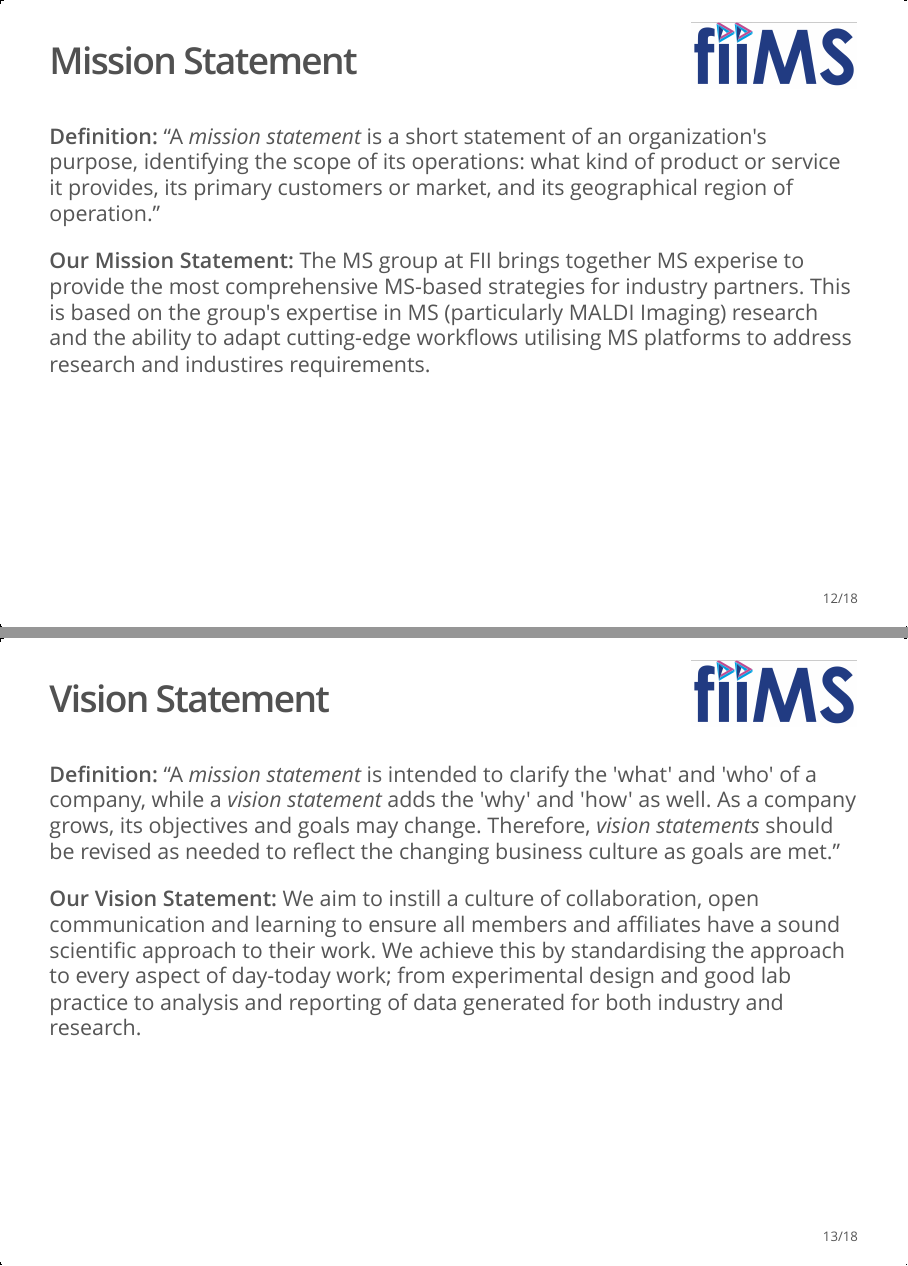
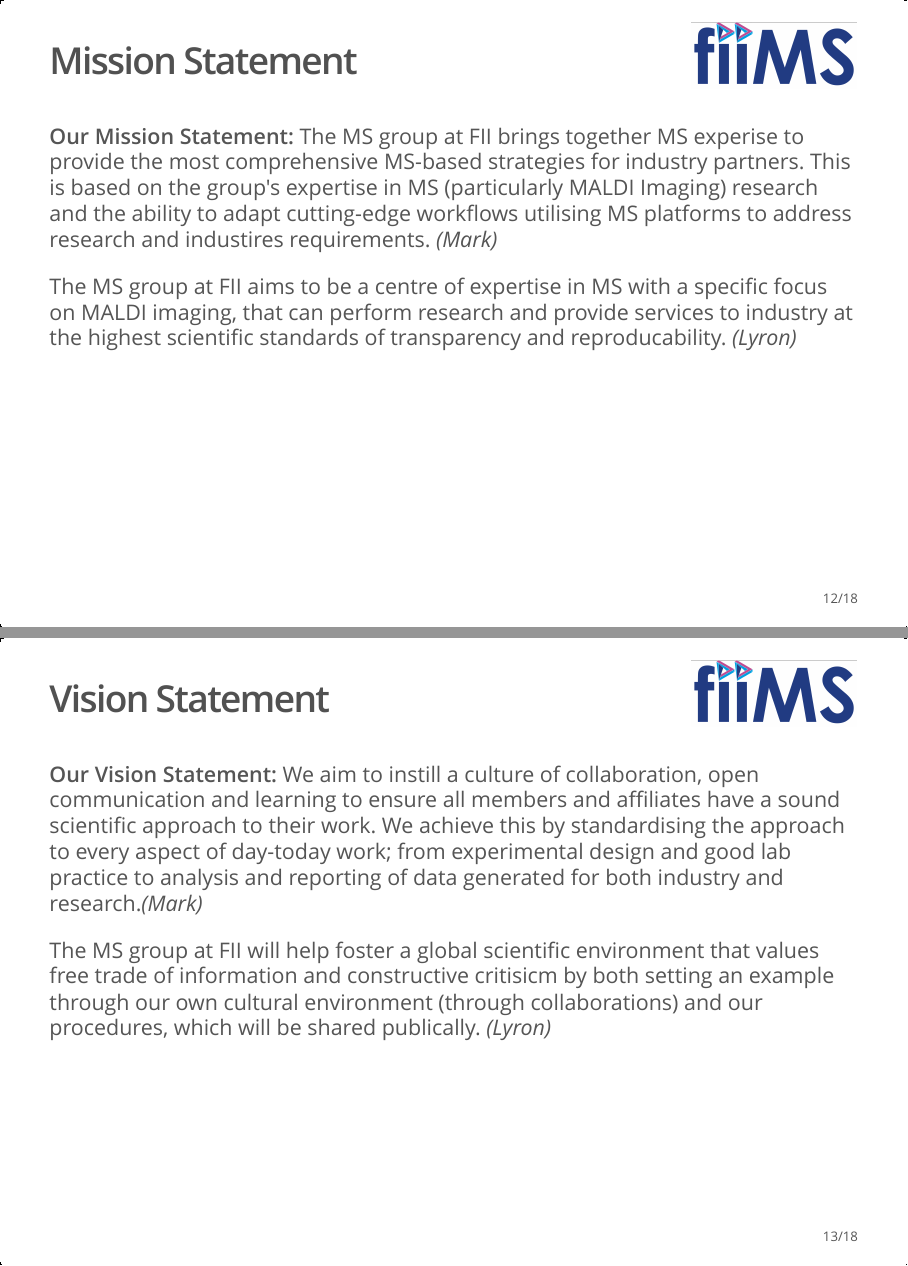
Before and after one commit to Armadilloa16/mission, an R Markdown document (slides.Rmd): pages 12 and 13 of 18, joined at a grey line. The pictures show the output file slides.html that the author committed with the source, opened offline.

Commit message:
Resolved Conflicts

```diff
--- a/slides.Rmd
+++ b/slides.Rmd
@@ -125,25 +125,19 @@ Weaknesses:
 
 ## Mission Statement
 
-**Definition:** “A *mission statement* is a short statement of an organization's
-purpose, identifying the scope of its operations: what kind of product or
-service it provides, its primary customers or market, and its geographical
-region of operation.”
-
 **Our Mission Statement:**
 The MS group at FII brings together MS experise to provide the most comprehensive
 MS-based strategies for industry partners. This is based on the group's expertise
 in MS (particularly MALDI Imaging) research and the ability to adapt cutting-edge
 workflows utilising MS platforms to address research and industires requirements. *(Mark)*
 
+The MS group at FII aims to be a centre of expertise in MS with a specific focus
+on MALDI imaging, that can perform research and provide services to industry at
+the highest scientific standards of transparency and reproducability. *(Lyron)*
+
+
 
 ## Vision Statement
-
-**Definition:** “A *mission statement* is intended to clarify the 'what' and
-'who' of a company, while a *vision statement* adds the 'why' and 'how' as well.
-As a company grows, its objectives and goals may change. Therefore,
-*vision statements* should be revised as needed to reflect the changing business
-culture as goals are met.”
 
 **Our Vision Statement:**
 We aim to instill a culture of collaboration, open communication and learning to
@@ -151,6 +145,11 @@ ensure all members and affiliates have a sound scientific approach to their work
 We achieve this by standardising the approach to every aspect of day-today work;
 from experimental design and good lab practice to analysis and reporting of data
 generated for both industry and research.*(Mark)*
+
+The MS group at FII will help foster a global scientific environment that values
+free trade of information and constructive critisicm by both setting an example
+through our own cultural environment (through collaborations) and our
+procedures, which will be shared publically. *(Lyron)*
 
 
 ## Core Values
```
Also changed, not shown: slides.html.
